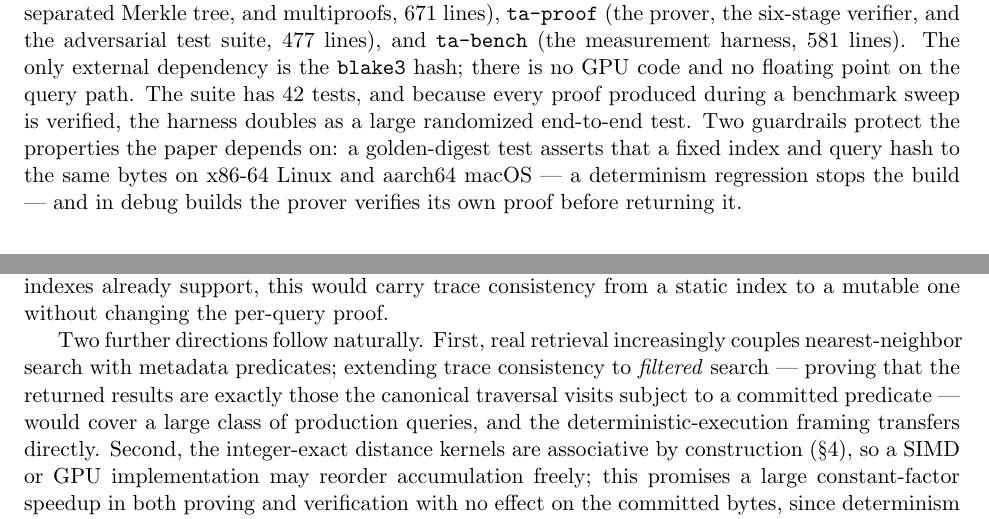
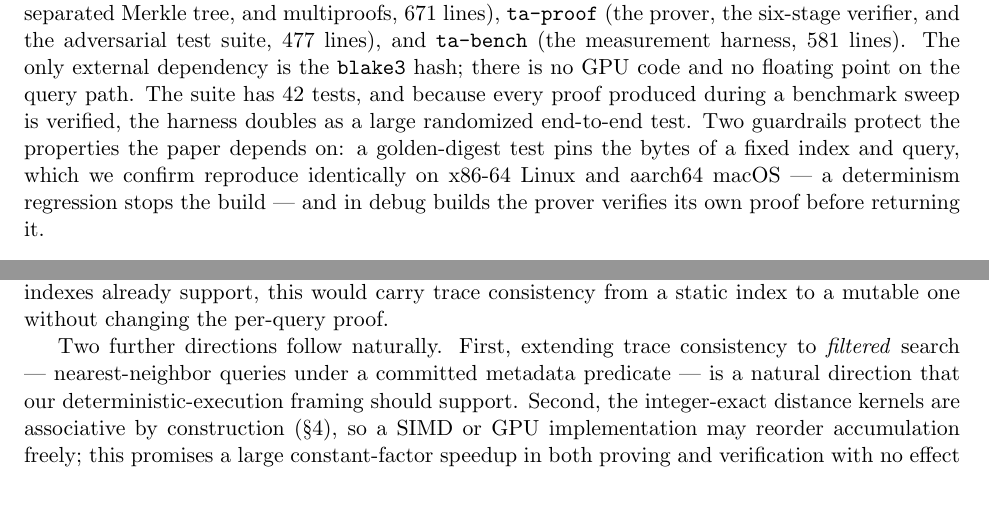
Before and after one commit to liukefan821/traceann, a LaTeX paper (paper/main.tex): two parts of pages 11 and 15 of 16, joined at a grey line, cut so that both start at the same text. Compiled offline with pdfLaTeX.

Commit message:
paper: confirm golden digest on both arches; add keywords; trim filtered-ANN to a pointer

```diff
--- a/paper/main.tex
+++ b/paper/main.tex
@@ -786,9 +790,9 @@ measurement harness, $581$ lines). The only external dependency is the
 query path. The suite has $42$ tests, and because every proof produced
 during a benchmark sweep is verified, the harness doubles as a large
 randomized end-to-end test. Two guardrails protect the properties the
-paper depends on: a golden-digest test asserts that a fixed index and
-query hash to the same bytes on x86-64 Linux and aarch64 macOS --- a
-determinism regression stops the build --- and in debug builds the
+paper depends on: a golden-digest test pins the bytes of a fixed index and query,
+which we confirm reproduce identically on x86-64 Linux and aarch64
+macOS --- a determinism regression stops the build --- and in debug builds the
 prover verifies its own proof before returning it.
 
 \section{Evaluation}\label{sec:eval}
@@ -968,13 +972,10 @@ authenticated indexes already support, this would carry trace
 consistency from a static index to a mutable one without changing the
 per-query proof.
 
-Two further directions follow naturally. First, real retrieval
-increasingly couples nearest-neighbor search with metadata predicates;
-extending trace consistency to \emph{filtered} search --- proving that
-the returned results are exactly those the canonical traversal visits
-subject to a committed predicate --- would cover a large class of
-production queries, and the deterministic-execution framing transfers
-directly. Second, the integer-exact distance kernels are associative by
+Two further directions follow naturally. First, extending trace consistency to \emph{filtered} search ---
+nearest-neighbor queries under a committed metadata predicate --- is
+a natural direction that our deterministic-execution framing should
+support. Second, the integer-exact distance kernels are associative by
 construction (\S\ref{sec:design}), so a SIMD or GPU implementation may
 reorder accumulation freely; this promises a large constant-factor
 speedup in both proving and verification with no effect on the committed
```
Also changed, not shown: paper/main.tex (4 more changed lines).
